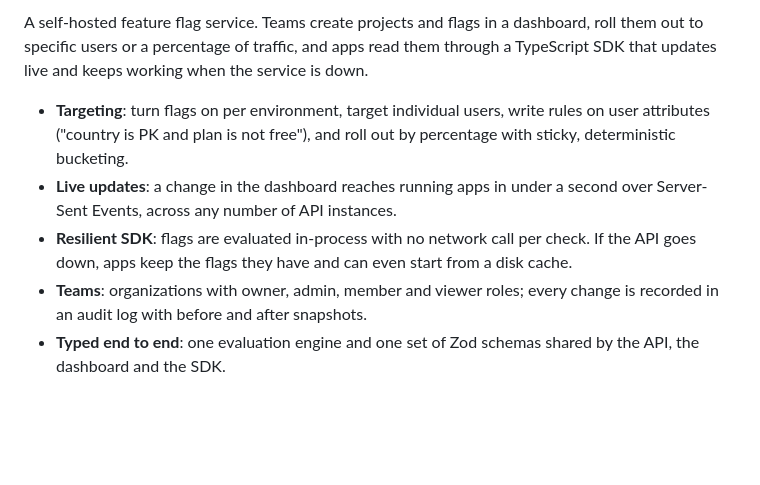
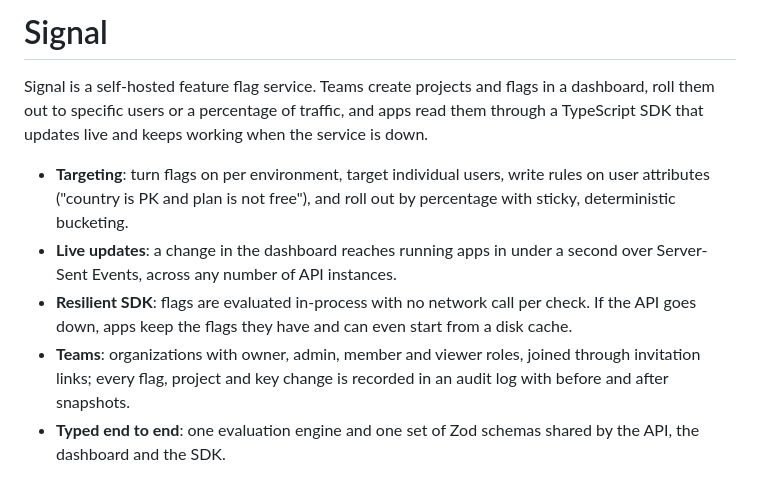
Before and after one commit to mafzaldev/signal, a Markdown page: README.md, the part around one of its changes. Rendered like a GitHub page; blank space fills up the shorter version.

```diff
--- a/README.md
+++ b/README.md
@@ -2,10 +2,12 @@
 
-A self-hosted feature flag service. Teams create projects and flags in a dashboard, roll them out to specific users or a percentage of traffic, and apps read them through a TypeScript SDK that updates live and keeps working when the service is down.
+# Signal
+
+Signal is a self-hosted feature flag service. Teams create projects and flags in a dashboard, roll them out to specific users or a percentage of traffic, and apps read them through a TypeScript SDK that updates live and keeps working when the service is down.
 
 - **Targeting**: turn flags on per environment, target individual users, write rules on user attributes ("country is PK and plan is not free"), and roll out by percentage with sticky, deterministic bucketing.
 - **Live updates**: a change in the dashboard reaches running apps in under a second over Server-Sent Events, across any number of API instances.
 - **Resilient SDK**: flags are evaluated in-process with no network call per check. If the API goes down, apps keep the flags they have and can even start from a disk cache.
-- **Teams**: organizations with owner, admin, member and viewer roles; every change is recorded in an audit log with before and after snapshots.
+- **Teams**: organizations with owner, admin, member and viewer roles, joined through invitation links; every flag, project and key change is recorded in an audit log with before and after snapshots.
 - **Typed end to end**: one evaluation engine and one set of Zod schemas shared by the API, the dashboard and the SDK.
 
 ## How it works
```
Also changed, not shown: other parts of README.md (+17 -17 lines).
